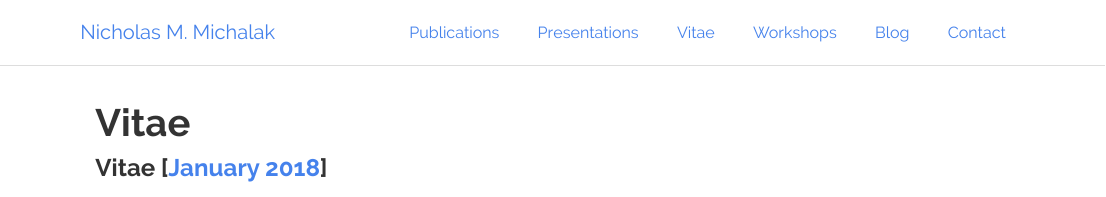
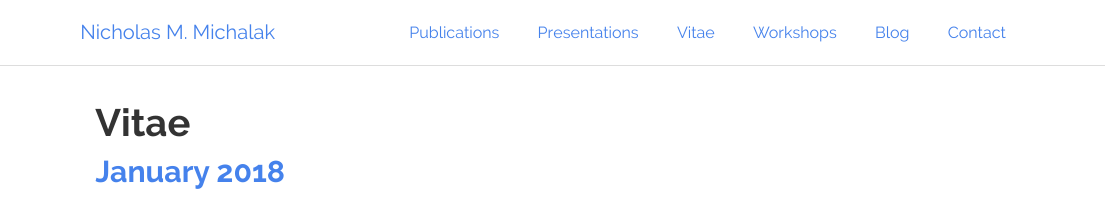
Before and after one commit to nmmichalak/nicholas_michalak, an R Markdown document (vitae.Rmd): the page in a window 1100 px wide, from its top. Rendered offline with R 4.5, knitr and Pandoc, with nearby package versions.

Commit message:
minor edits

```diff
--- a/vitae.Rmd
+++ b/vitae.Rmd
@@ -2,4 +2,4 @@
 title: "Vitae"
 ---
 
-### Vitae [[**January 2018**](https://github.com/nmmichalak/nicholas_michalak/raw/master/vitae/2018_january_vitae_michalak.pdf)]
+## [**January 2018**](https://github.com/nmmichalak/nicholas_michalak/raw/master/vitae/2018_january_vitae_michalak.pdf)
```
Also changed, not shown: presentations.Rmd (+0 -2 lines), 1 other file.
